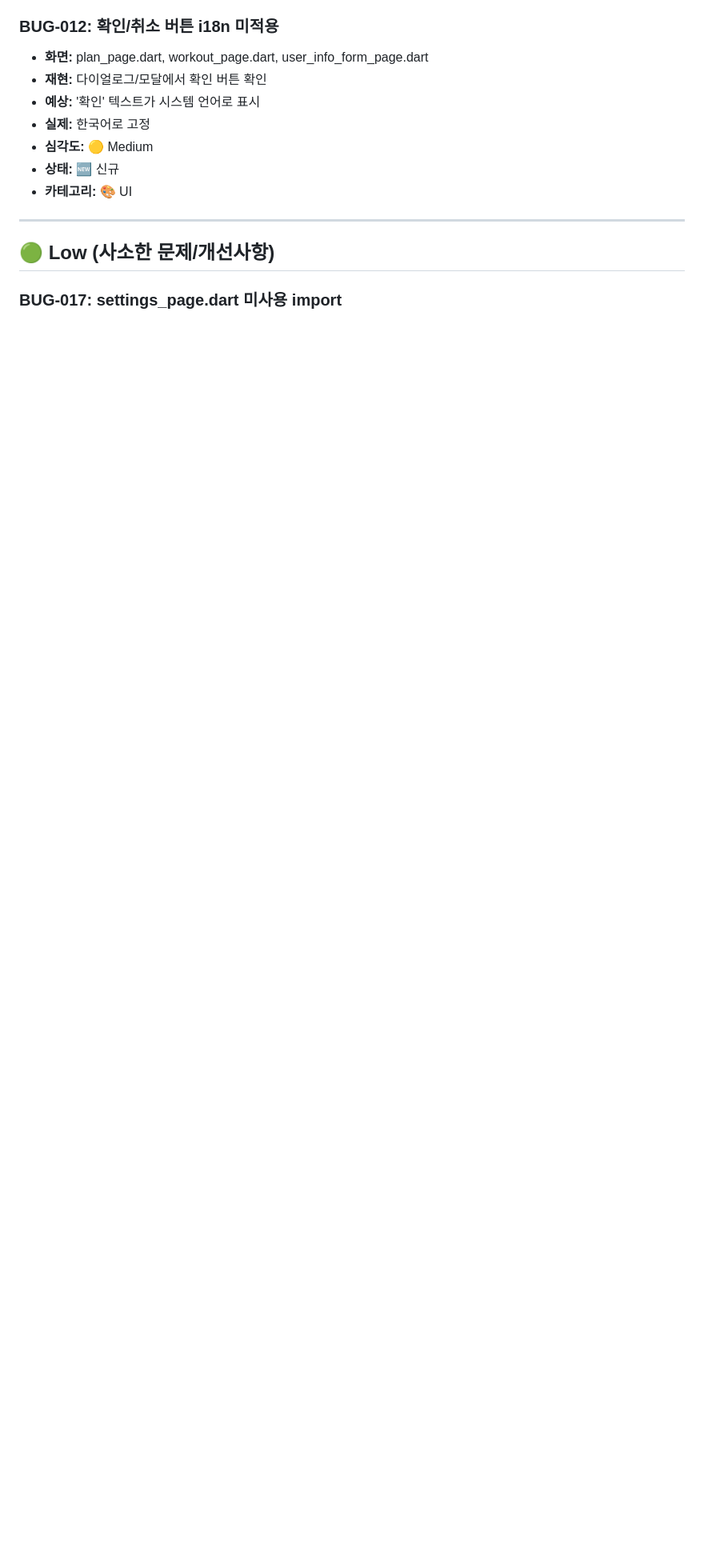
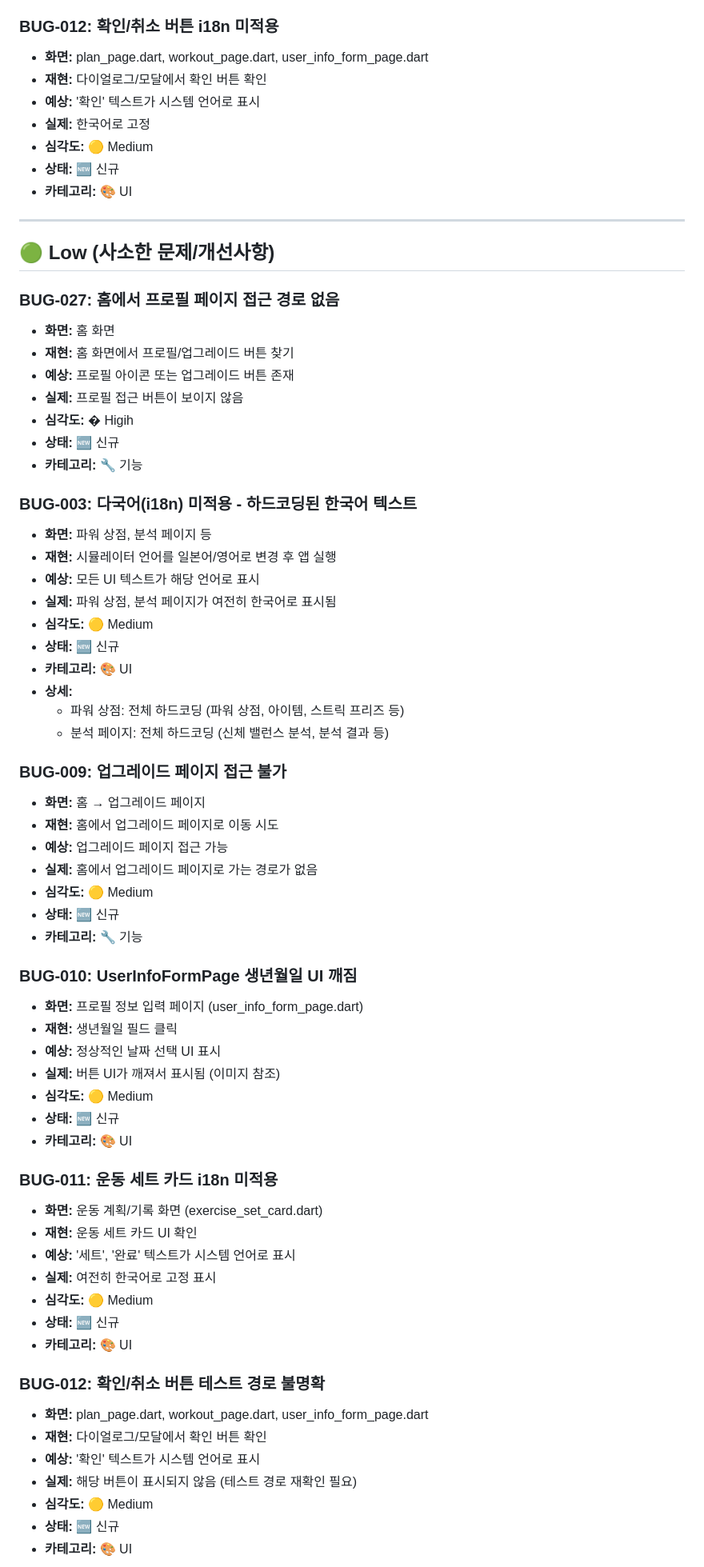
Before and after one commit to Davejinking/fitmix_pwa, a Markdown page: doc/bug_report.md, the part around one of its changes. Shown at 80% size. Rendered like a GitHub page; blank space fills up the shorter version.

```diff
--- a/doc/bug_report.md
+++ b/doc/bug_report.md
@@ -176,4 +176,60 @@
 
 ## 🟢 Low (사소한 문제/개선사항)
 
-### BUG-017: settings_page.dart 미사용 import
+### BUG-027: 홈에서 프로필 페이지 접근 경로 없음
+- **화면:** 홈 화면
+- **재현:** 홈 화면에서 프로필/업그레이드 버튼 찾기
+- **예상:** 프로필 아이콘 또는 업그레이드 버튼 존재
+- **실제:** 프로필 접근 버튼이 보이지 않음
+- **심각도:** � Higih
+- **상태:** 🆕 신규
+- **카테고리:** 🔧 기능
+
+### BUG-003: 다국어(i18n) 미적용 - 하드코딩된 한국어 텍스트
+- **화면:** 파워 상점, 분석 페이지 등
+- **재현:** 시뮬레이터 언어를 일본어/영어로 변경 후 앱 실행
+- **예상:** 모든 UI 텍스트가 해당 언어로 표시
+- **실제:** 파워 상점, 분석 페이지가 여전히 한국어로 표시됨
+- **심각도:** 🟡 Medium
+- **상태:** 🆕 신규
+- **카테고리:** 🎨 UI
+- **상세:**
+  - 파워 상점: 전체 하드코딩 (파워 상점, 아이템, 스트릭 프리즈 등)
+  - 분석 페이지: 전체 하드코딩 (신체 밸런스 분석, 분석 결과 등)
+
+### BUG-009: 업그레이드 페이지 접근 불가
+- **화면:** 홈 → 업그레이드 페이지
+- **재현:** 홈에서 업그레이드 페이지로 이동 시도
+- **예상:** 업그레이드 페이지 접근 가능
+- **실제:** 홈에서 업그레이드 페이지로 가는 경로가 없음
+- **심각도:** 🟡 Medium
+- **상태:** 🆕 신규
+- **카테고리:** 🔧 기능
+
+### BUG-010: UserInfoFormPage 생년월일 UI 깨짐
+- **화면:** 프로필 정보 입력 페이지 (user_info_form_page.dart)
+- **재현:** 생년월일 필드 클릭
+- **예상:** 정상적인 날짜 선택 UI 표시
+- **실제:** 버튼 UI가 깨져서 표시됨 (이미지 참조)
+- **심각도:** 🟡 Medium
+- **상태:** 🆕 신규
+- **카테고리:** 🎨 UI
+
+### BUG-011: 운동 세트 카드 i18n 미적용
+- **화면:** 운동 계획/기록 화면 (exercise_set_card.dart)
+- **재현:** 운동 세트 카드 UI 확인
+- **예상:** '세트', '완료' 텍스트가 시스템 언어로 표시
+- **실제:** 여전히 한국어로 고정 표시
+- **심각도:** 🟡 Medium
+- **상태:** 🆕 신규
+- **카테고리:** 🎨 UI
+
+### BUG-012: 확인/취소 버튼 테스트 경로 불명확
+- **화면:** plan_page.dart, workout_page.dart, user_info_form_page.dart
+- **재현:** 다이얼로그/모달에서 확인 버튼 확인
+- **예상:** '확인' 텍스트가 시스템 언어로 표시
+- **실제:** 해당 버튼이 표시되지 않음 (테스트 경로 재확인 필요)
+- **심각도:** 🟡 Medium
+- **상태:** 🆕 신규
+- **카테고리:** 🎨 UI
+
```
Also changed, not shown: other parts of doc/bug_report.md (+36 -36 lines).
